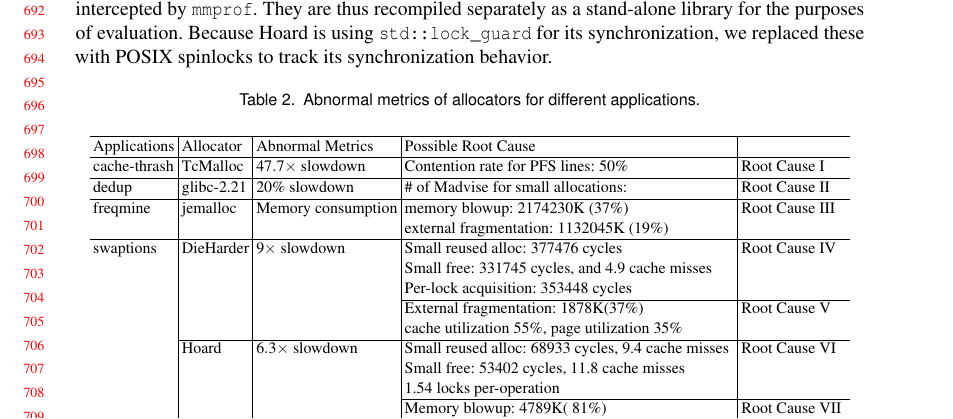
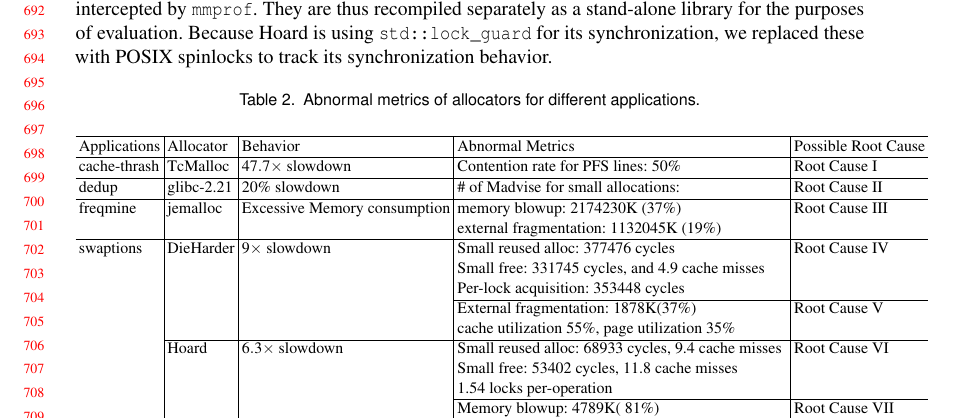
Before and after one commit to UTSASRG/MemPerf-Pro, a LaTeX paper (paper/mmprof.tex, which reads paper/applications.tex): part of page 15 of 24, cut so that both start at the same text. Compiled offline with pdfLaTeX.

Commit message:
Updates from Overleaf

```diff
--- a/paper/applications.tex
+++ b/paper/applications.tex
@@ -6,10 +6,10 @@
   \setlength{\tabcolsep}{0.2em}
 \begin{tabular}{l | l | l | l | l}
 \hline
-Applications & Allocator & Abnormal Metrics & Possible Root Cause \\ \hline
+Applications & Allocator & Behavior & Abnormal Metrics & Possible Root Cause \\ \hline
 cache-thrash & TcMalloc & $47.7\times$ slowdown & Contention rate for PFS lines: 50\% & Root Cause \RN{1} \\ \hline
 dedup & glibc-2.21 & 20\% slowdown &  \# of Madvise for small allocations: & Root Cause \RN{2} \\ \hline
-freqmine & jemalloc &  Memory consumption & memory blowup: 2174230K (37\%) & Root Cause \RN{3} \\
+freqmine & jemalloc &  Excessive Memory consumption & memory blowup: 2174230K (37\%) & Root Cause \RN{3} \\
  & &  & external fragmentation: 1132045K (19\%) \\ \hline
 swaptions  &  DieHarder  & $9\times$ slowdown  &
 	Small reused alloc: 377476 cycles 	& Root Cause \RN{4} \\
```
